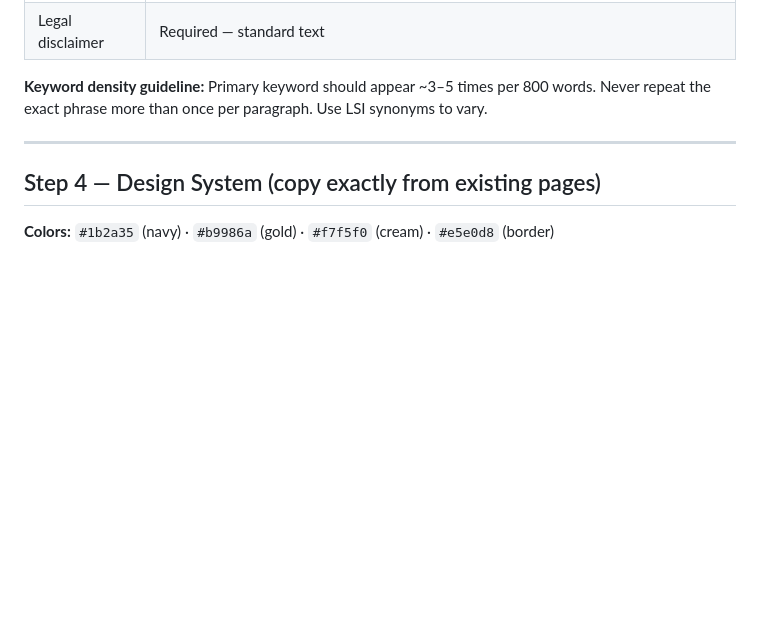
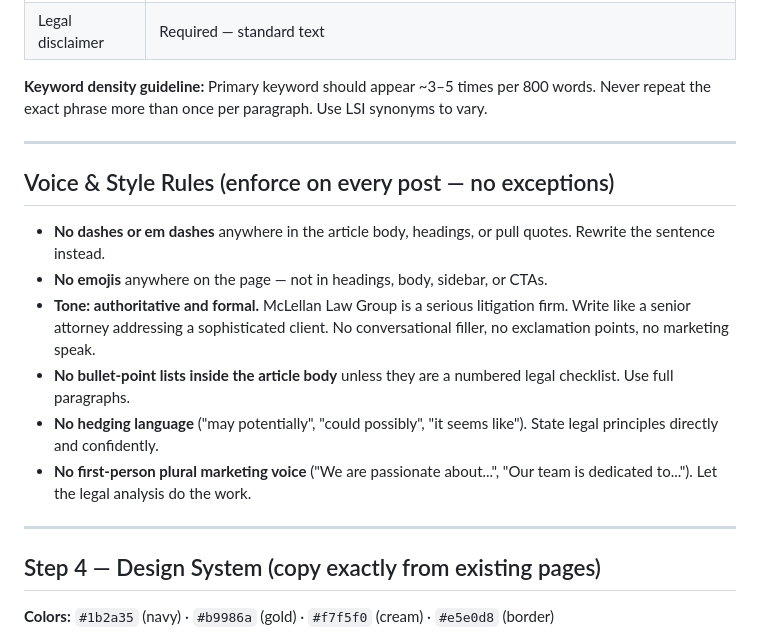
Before and after one commit to panchobarberis-maker/McLellan, a Markdown page: .claude/commands/blog.md, the part around the change. Drawn GitHub-style; blank space fills up the shorter version.

Commit message:
Add voice and style rules to /blog skill: no dashes, no emojis, formal authoritative tone

```diff
--- a/.claude/commands/blog.md
+++ b/.claude/commands/blog.md
@@ -219,6 +219,17 @@ Every blog post must include a dedicated FAQ section (`<section class="faq-secti
 
 ---
 
+## Voice & Style Rules (enforce on every post — no exceptions)
+
+- **No dashes or em dashes** anywhere in the article body, headings, or pull quotes. Rewrite the sentence instead.
+- **No emojis** anywhere on the page — not in headings, body, sidebar, or CTAs.
+- **Tone: authoritative and formal.** McLellan Law Group is a serious litigation firm. Write like a senior attorney addressing a sophisticated client. No conversational filler, no exclamation points, no marketing speak.
+- **No bullet-point lists inside the article body** unless they are a numbered legal checklist. Use full paragraphs.
+- **No hedging language** ("may potentially", "could possibly", "it seems like"). State legal principles directly and confidently.
+- **No first-person plural marketing voice** ("We are passionate about...", "Our team is dedicated to..."). Let the legal analysis do the work.
+
+---
+
 ## Step 4 — Design System (copy exactly from existing pages)
 
 **Colors:** `#1b2a35` (navy) · `#b9986a` (gold) · `#f7f5f0` (cream) · `#e5e0d8` (border)
```
